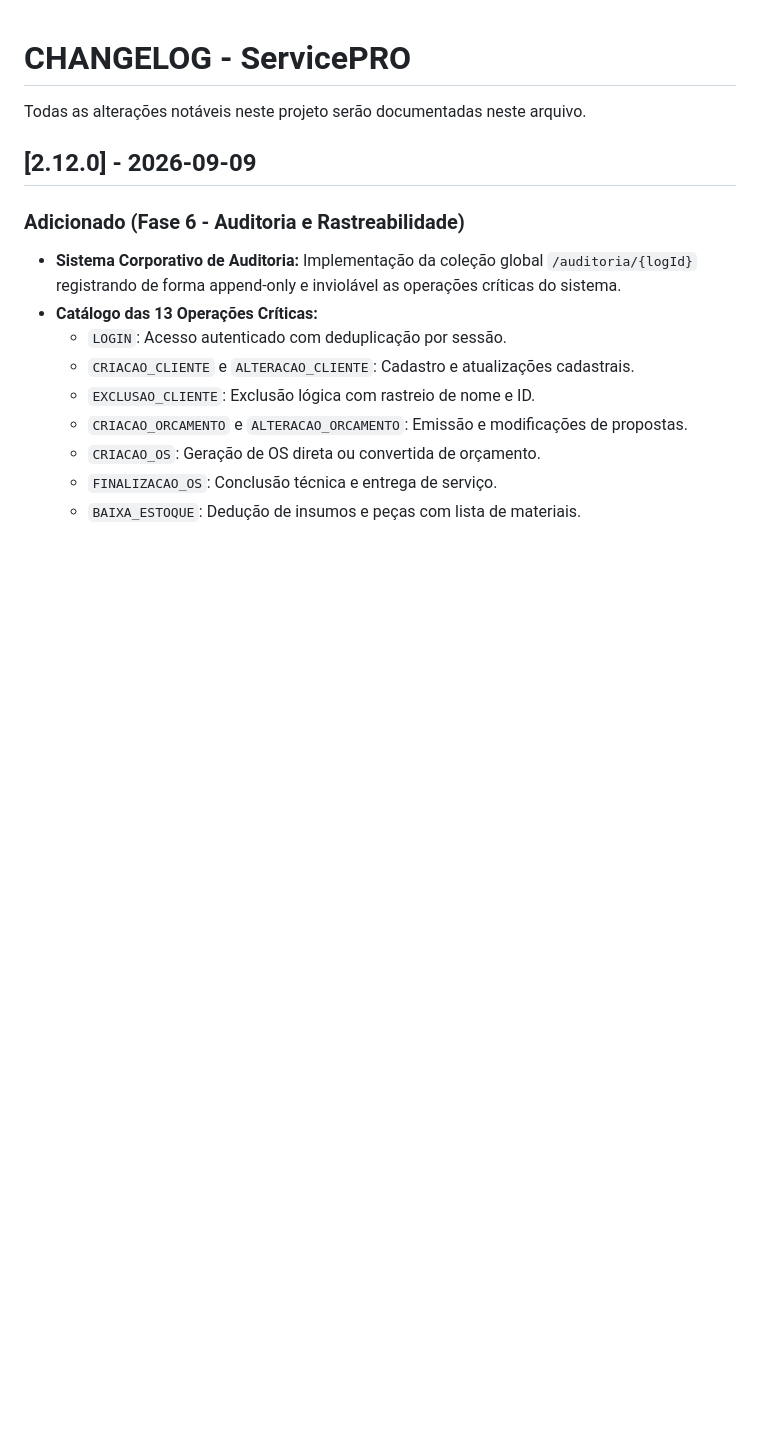
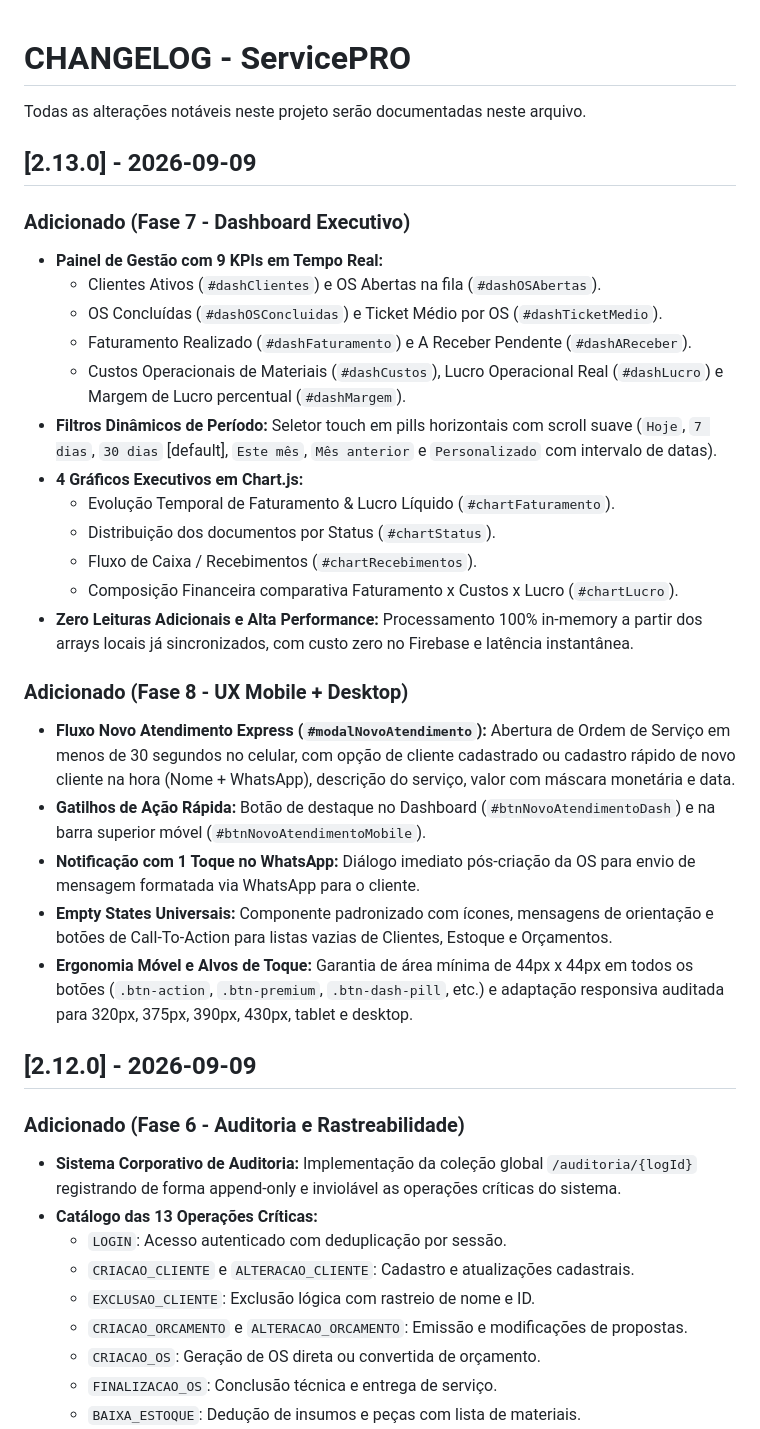
Before and after one commit to VitorMakoto1994/ServicePro, a Markdown page: CHANGELOG.md, the part around the change. Rendered like a GitHub page; blank space fills up the shorter version.

Commit message:
docs(changelog): documentar lancamento v2.13.0

```diff
--- a/CHANGELOG.md
+++ b/CHANGELOG.md
@@ -1,6 +1,28 @@
 # CHANGELOG - ServicePRO
 
 Todas as alterações notáveis neste projeto serão documentadas neste arquivo.
+
+## [2.13.0] - 2026-09-09
+### Adicionado (Fase 7 - Dashboard Executivo)
+- **Painel de Gestão com 9 KPIs em Tempo Real:**
+  - Clientes Ativos (`#dashClientes`) e OS Abertas na fila (`#dashOSAbertas`).
+  - OS Concluídas (`#dashOSConcluidas`) e Ticket Médio por OS (`#dashTicketMedio`).
+  - Faturamento Realizado (`#dashFaturamento`) e A Receber Pendente (`#dashAReceber`).
+  - Custos Operacionais de Materiais (`#dashCustos`), Lucro Operacional Real (`#dashLucro`) e Margem de Lucro percentual (`#dashMargem`).
+- **Filtros Dinâmicos de Período:** Seletor touch em pills horizontais com scroll suave (`Hoje`, `7 dias`, `30 dias` [default], `Este mês`, `Mês anterior` e `Personalizado` com intervalo de datas).
+- **4 Gráficos Executivos em Chart.js:**
+  - Evolução Temporal de Faturamento & Lucro Líquido (`#chartFaturamento`).
+  - Distribuição dos documentos por Status (`#chartStatus`).
+  - Fluxo de Caixa / Recebimentos (`#chartRecebimentos`).
+  - Composição Financeira comparativa Faturamento x Custos x Lucro (`#chartLucro`).
+- **Zero Leituras Adicionais e Alta Performance:** Processamento 100% in-memory a partir dos arrays locais já sincronizados, com custo zero no Firebase e latência instantânea.
+
+### Adicionado (Fase 8 - UX Mobile + Desktop)
+- **Fluxo Novo Atendimento Express (`#modalNovoAtendimento`):** Abertura de Ordem de Serviço em menos de 30 segundos no celular, com opção de cliente cadastrado ou cadastro rápido de novo cliente na hora (Nome + WhatsApp), descrição do serviço, valor com máscara monetária e data.
+- **Gatilhos de Ação Rápida:** Botão de destaque no Dashboard (`#btnNovoAtendimentoDash`) e na barra superior móvel (`#btnNovoAtendimentoMobile`).
+- **Notificação com 1 Toque no WhatsApp:** Diálogo imediato pós-criação da OS para envio de mensagem formatada via WhatsApp para o cliente.
+- **Empty States Universais:** Componente padronizado com ícones, mensagens de orientação e botões de Call-To-Action para listas vazias de Clientes, Estoque e Orçamentos.
+- **Ergonomia Móvel e Alvos de Toque:** Garantia de área mínima de 44px x 44px em todos os botões (`.btn-action`, `.btn-premium`, `.btn-dash-pill`, etc.) e adaptação responsiva auditada para 320px, 375px, 390px, 430px, tablet e desktop.
 
 ## [2.12.0] - 2026-09-09
 ### Adicionado (Fase 6 - Auditoria e Rastreabilidade)
```
